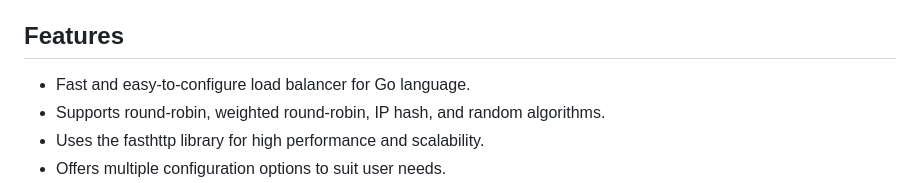
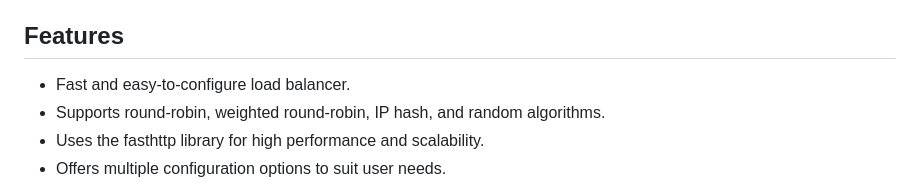
Before and after one commit to aaydin-tr/divisor, a Markdown page: README.md, the part around the change. Drawn GitHub-style.

Commit message:
docs: typo fix

```diff
--- a/README.md
+++ b/README.md
@@ -36,7 +36,7 @@ This project is particularly suitable for large-scale applications and websites.
 
 
 ## Features
-- Fast and easy-to-configure load balancer for Go language.
+- Fast and easy-to-configure load balancer.
 - Supports round-robin, weighted round-robin, IP hash, and random algorithms.
 - Uses the fasthttp library for high performance and scalability.
 - Offers multiple configuration options to suit user needs.
```
